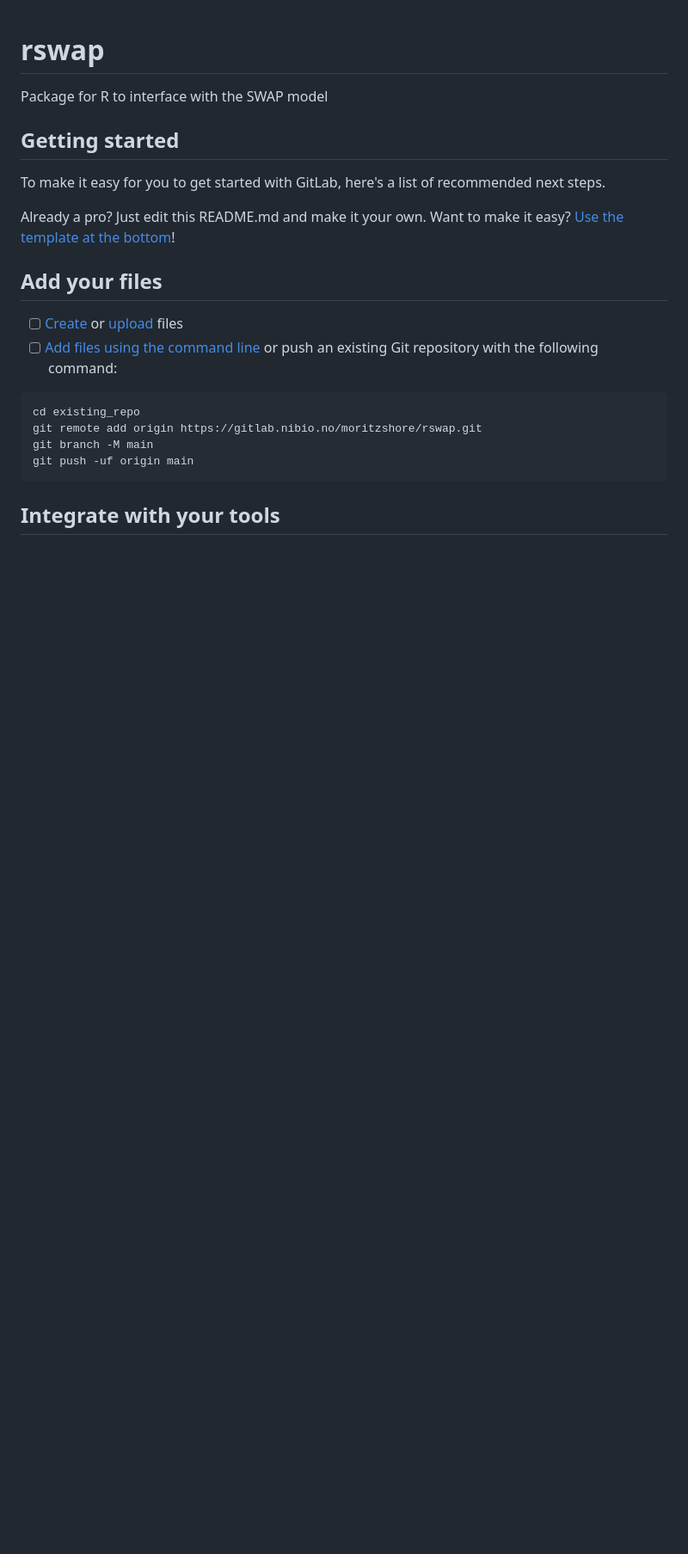
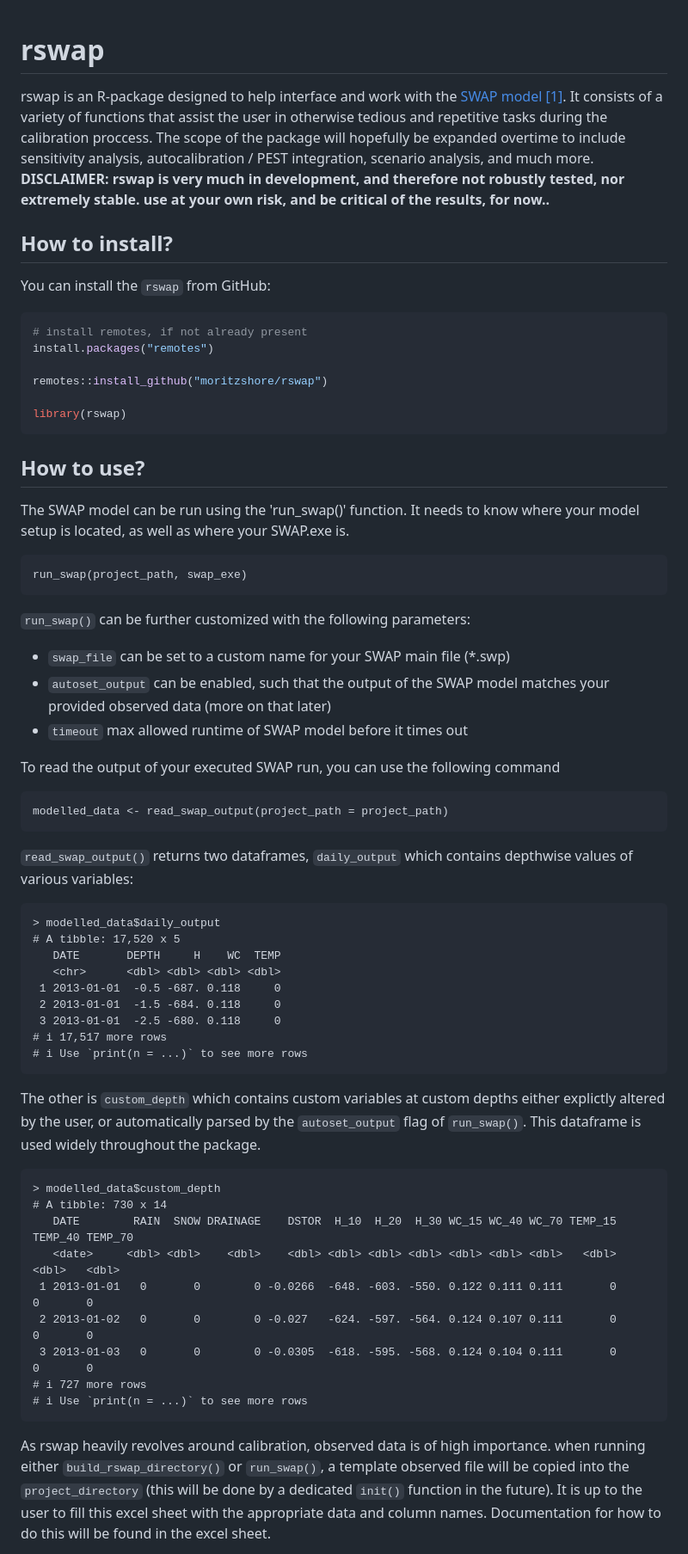
Before and after one commit to moritzshore/rswap, a Markdown page: README.md, the part around one of its changes. Shown at 86% size. Drawn GitHub-style; blank space fills up the shorter version.

````diff
--- a/README.md
+++ b/README.md
@@ -1,24 +1,61 @@
 # rswap
 
-Package for R to interface with the SWAP model
+rswap is an R-package designed to help interface and work with the [SWAP model](https://www.swap.alterra.nl/) [[1]](#1). It consists of a variety of functions that assist the user in otherwise tedious and repetitive tasks during the calibration proccess. The scope of the package will hopefully be expanded overtime to include sensitivity analysis, autocalibration / PEST integration, scenario analysis, and much more. **DISCLAIMER: rswap is very much in development, and therefore not robustly tested, nor extremely stable. use at your own risk, and be critical of the results, for now..**
 
-## Getting started
+## How to install?
 
-To make it easy for you to get started with GitLab, here's a list of recommended next steps.
+You can install the `rswap` from GitHub:
 
-Already a pro? Just edit this README.md and make it your own. Want to make it easy? [Use the template at the bottom](#editing-this-readme)!
+```r
+# install remotes, if not already present
+install.packages("remotes")
 
-## Add your files
+remotes::install_github("moritzshore/rswap")
 
-- [ ] [Create](https://docs.gitlab.com/ee/user/project/repository/web_editor.html#create-a-file) or [upload](https://docs.gitlab.com/ee/user/project/repository/web_editor.html#upload-a-file) files
-- [ ] [Add files using the command line](https://docs.gitlab.com/ee/gitlab-basics/add-file.html#add-a-file-using-the-command-line) or push an existing Git repository with the following command:
+library(rswap)
+```
+
+## How to use?
+The SWAP model can be run using the 'run_swap()' function. It needs to know where your model setup is located, as well as where your SWAP.exe is.
+```
+run_swap(project_path, swap_exe)
+```
+
+`run_swap()` can be further customized with the following parameters:
+- `swap_file` can be set to a custom name for your SWAP main file (*.swp)
+- `autoset_output` can be enabled, such that the output of the SWAP model matches your provided observed data (more on that later)
+- `timeout` max allowed runtime of SWAP model before it times out
+
+To read the output of your executed SWAP run, you can use the following command
+```
+modelled_data <- read_swap_output(project_path = project_path)
+```
+`read_swap_output()` returns two dataframes, `daily_output` which contains depthwise values of various variables:
 
 ```
-cd existing_repo
-git remote add origin https://gitlab.nibio.no/moritzshore/rswap.git
-git branch -M main
-git push -uf origin main
+> modelled_data$daily_output
+# A tibble: 17,520 x 5
+   DATE       DEPTH     H    WC  TEMP
+   <chr>      <dbl> <dbl> <dbl> <dbl>
+ 1 2013-01-01  -0.5 -687. 0.118     0
+ 2 2013-01-01  -1.5 -684. 0.118     0
+ 3 2013-01-01  -2.5 -680. 0.118     0
+# i 17,517 more rows
+# i Use `print(n = ...)` to see more rows
+```
+The other is `custom_depth` which contains custom variables at custom depths either explictly altered by the user, or automatically parsed by the `autoset_output` flag of `run_swap()`. This dataframe is used widely throughout the package.
+
+```
+> modelled_data$custom_depth
+# A tibble: 730 x 14
+   DATE        RAIN  SNOW DRAINAGE    DSTOR  H_10  H_20  H_30 WC_15 WC_40 WC_70 TEMP_15 TEMP_40 TEMP_70
+   <date>     <dbl> <dbl>    <dbl>    <dbl> <dbl> <dbl> <dbl> <dbl> <dbl> <dbl>   <dbl>   <dbl>   <dbl>
+ 1 2013-01-01   0       0        0 -0.0266  -648. -603. -550. 0.122 0.111 0.111       0       0       0
+ 2 2013-01-02   0       0        0 -0.027   -624. -597. -564. 0.124 0.107 0.111       0       0       0
+ 3 2013-01-03   0       0        0 -0.0305  -618. -595. -568. 0.124 0.104 0.111       0       0       0
+# i 727 more rows
+# i Use `print(n = ...)` to see more rows
 ```
 
-## Integrate with your tools
+As rswap heavily revolves around calibration, observed data is of high importance. when running either `build_rswap_directory()` or `run_swap()`, a template observed file will be copied into the `project_directory` (this will be done by a dedicated `init()` function in the future). It is up to the user to fill this excel sheet with the appropriate data and column names. Documentation for how to do this will be found in the excel sheet.
 
````
Also changed, not shown: other parts of README.md (+31 -23 lines).
